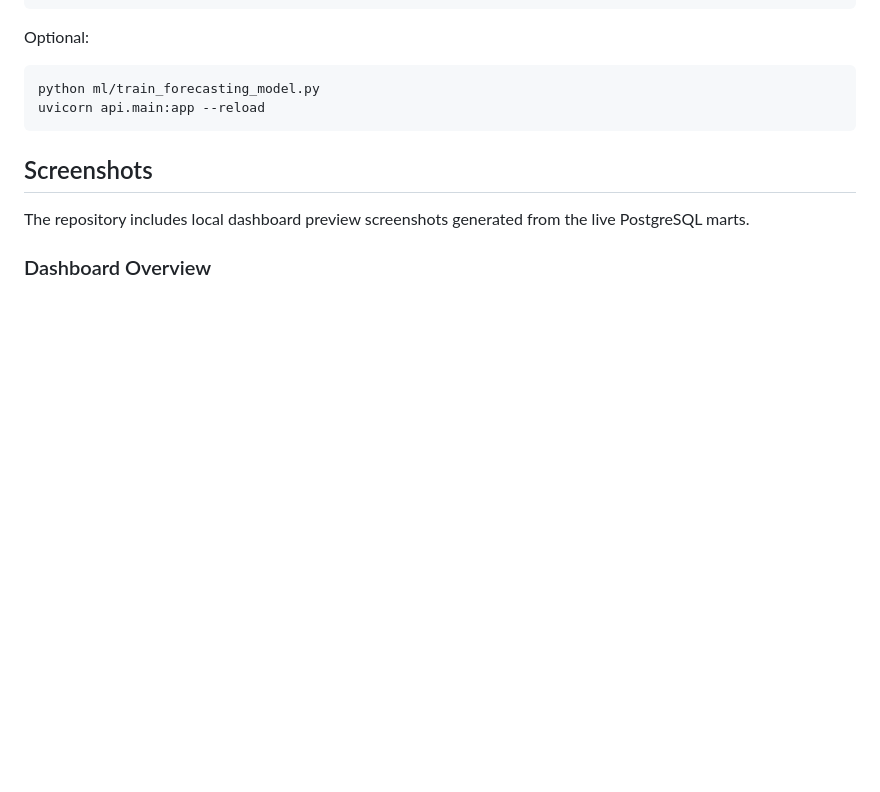
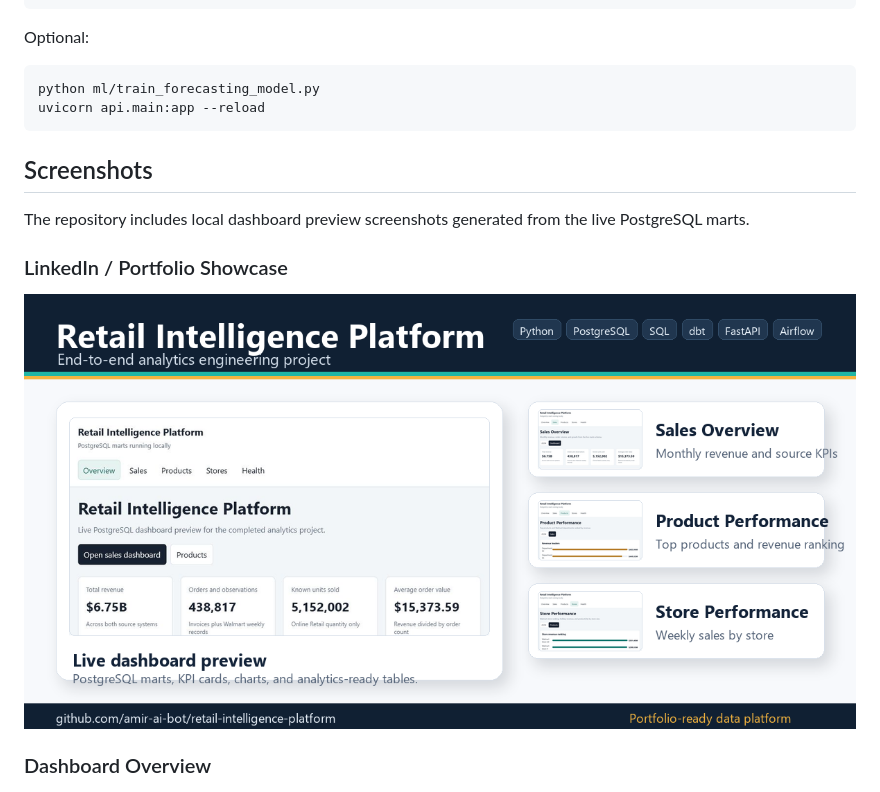
Before and after one commit to amir-ai-bot/retail-intelligence-platform, a Markdown page: README.md, the part around the change. Rendered like a GitHub page; pictures changed too: screenshots/linkedin-project-showcase.png (added); blank space fills up the shorter version.

Commit message:
Add LinkedIn project showcase image

```diff
--- a/README.md
+++ b/README.md
@@ -285,6 +285,10 @@ uvicorn api.main:app --reload
 The repository includes local dashboard preview screenshots generated from the
 live PostgreSQL marts.
 
+### LinkedIn / Portfolio Showcase
+
+![Retail Intelligence Platform showcase](screenshots/linkedin-project-showcase.png)
+
 ### Dashboard Overview
 
 ![Retail Intelligence dashboard overview](screenshots/dashboard-overview.png)
```
Also changed, not shown: screenshots/README.md (+1 -0 lines).
